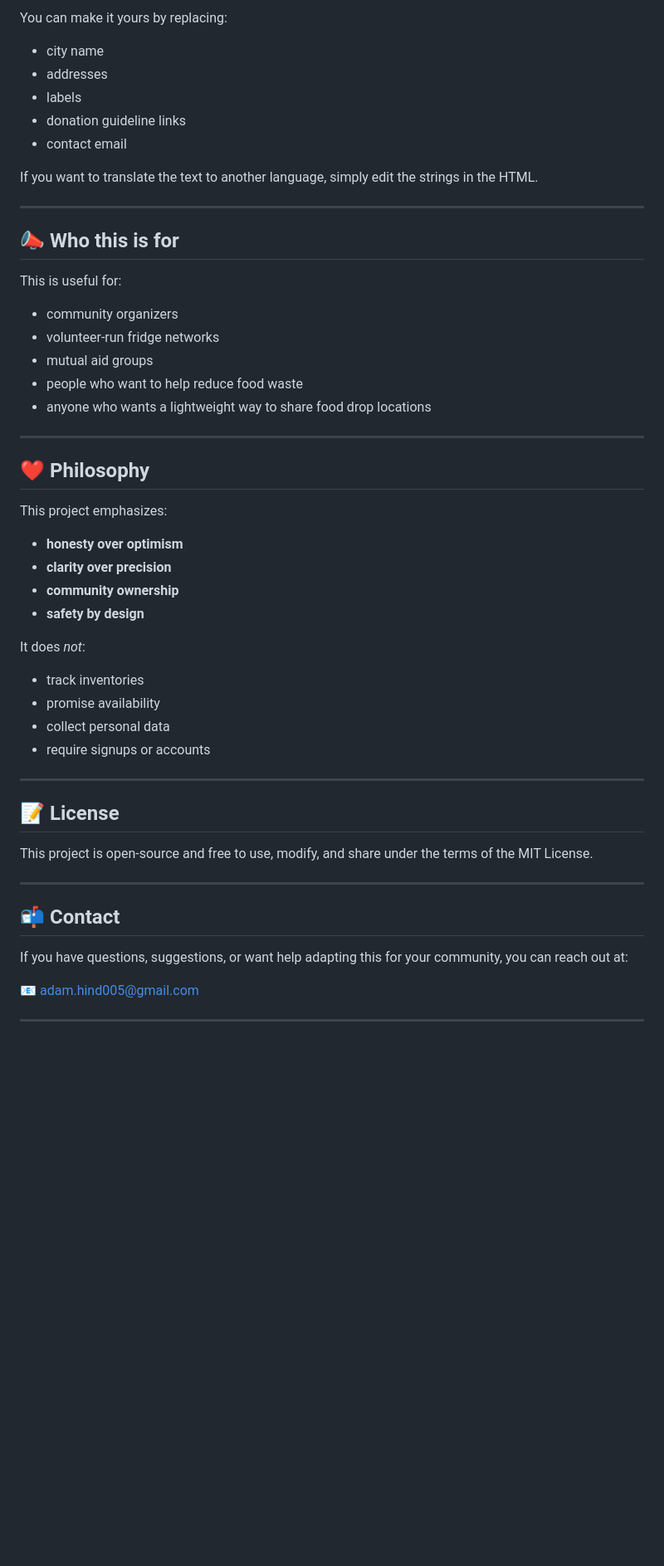
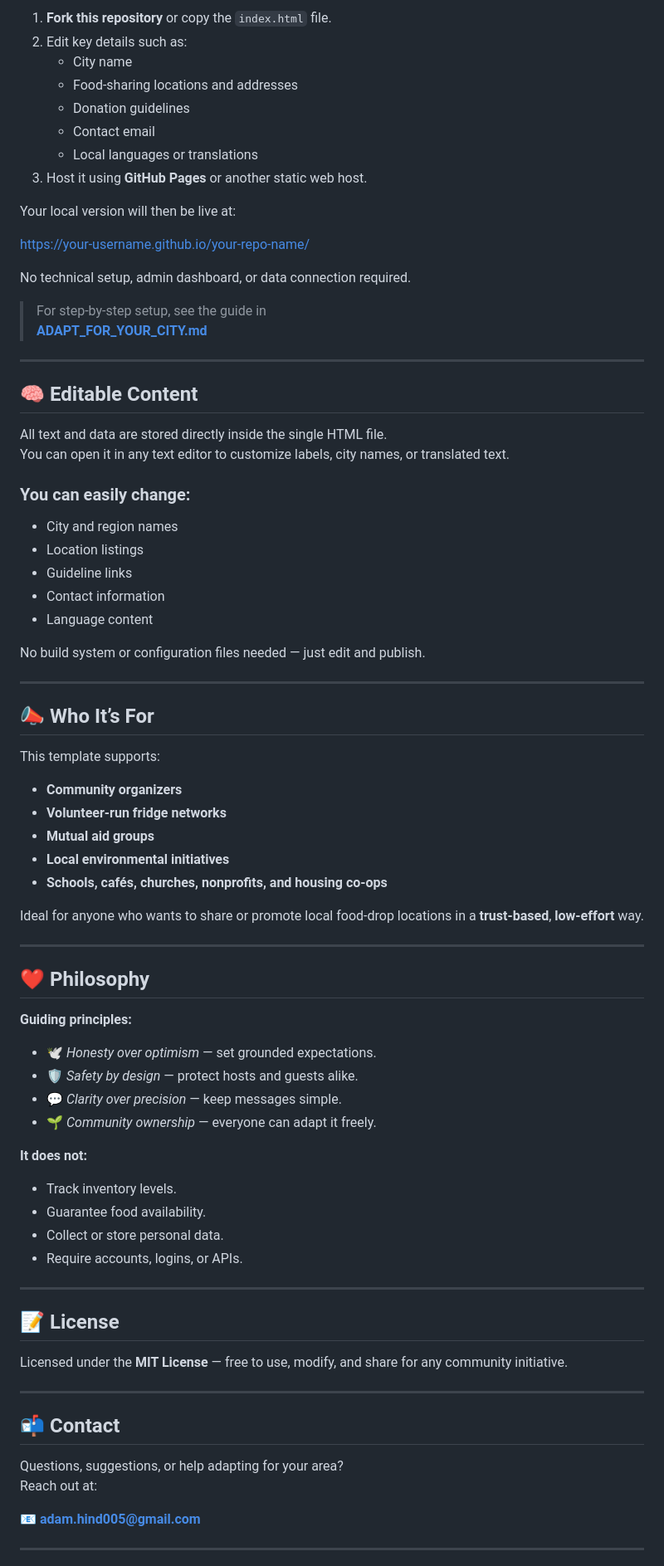
Before and after one commit to adamhindTESP/vancouver-food-share, a Markdown page: README.md, the part around one of its changes. Shown at 83% size. GitHub-like rendering; blank space fills up the shorter version.

```diff
--- a/README.md
+++ b/README.md
@@ -73,53 +62,84 @@ There’s no hidden data store — everything is transparent and editable.
 
-You can make it yours by replacing:
-- city name
-- addresses
-- labels
-- donation guideline links
-- contact email
+1. **Fork this repository** or copy the `index.html` file.
+2. Edit key details such as:
+   - City name
+   - Food‑sharing locations and addresses
+   - Donation guidelines
+   - Contact email
+   - Local languages or translations
+3. Host it using **GitHub Pages** or another static web host.
 
-If you want to translate the text to another language, simply edit the strings in the HTML.
+Your local version will then be live at:
+
+https://your-username.github.io/your-repo-name/
+
+
+No technical setup, admin dashboard, or data connection required.
+
+> For step‑by‑step setup, see the guide in
+> **[ADAPT_FOR_YOUR_CITY.md](./ADAPT_FOR_YOUR_CITY.md)**
 
 ---
 
-## 📣 Who this is for
+## 🧠 Editable Content
 
-This is useful for:
-- community organizers
-- volunteer-run fridge networks
-- mutual aid groups
-- people who want to help reduce food waste
-- anyone who wants a lightweight way to share food drop locations
+All text and data are stored directly inside the single HTML file.
+You can open it in any text editor to customize labels, city names, or translated text.
+
+### You can easily change:
+- City and region names
+- Location listings
+- Guideline links
+- Contact information
+- Language content
+
+No build system or configuration files needed — just edit and publish.
+
+---
+
+## 📣 Who It’s For
+
+This template supports:
+
+- **Community organizers**
+- **Volunteer‑run fridge networks**
+- **Mutual aid groups**
+- **Local environmental initiatives**
+- **Schools, cafés, churches, nonprofits, and housing co‑ops**
+
+Ideal for anyone who wants to share or promote local food‑drop locations in a **trust‑based**, **low‑effort** way.
 
 ---
 
 ## ❤️ Philosophy
 
-This project emphasizes:
-- **honesty over optimism**
-- **clarity over precision**
-- **community ownership**
-- **safety by design**
+**Guiding principles:**
 
-It does *not*:
-- track inventories
-- promise availability
-- collect personal data
-- require signups or accounts
+- 🕊 *Honesty over optimism* — set grounded expectations.
+- 🛡 *Safety by design* — protect hosts and guests alike.
+- 💬 *Clarity over precision* — keep messages simple.
+- 🌱 *Community ownership* — everyone can adapt it freely.
+
+**It does not:**
+- Track inventory levels.
+- Guarantee food availability.
+- Collect or store personal data.
+- Require accounts, logins, or APIs.
 
 ---
 
 ## 📝 License
 
-This project is open-source and free to use, modify, and share under the terms of the MIT License.
+Licensed under the **MIT License** — free to use, modify, and share for any community initiative.
 
 ---
 
 ## 📬 Contact
 
-If you have questions, suggestions, or want help adapting this for your community, you can reach out at:
+Questions, suggestions, or help adapting for your area?
+Reach out at:
 
-📧 adam.hind005@gmail.com
+📧 **adam.hind005@gmail.com**
 
 ---
 
```
Also changed, not shown: other parts of README.md (+46 -59 lines).
